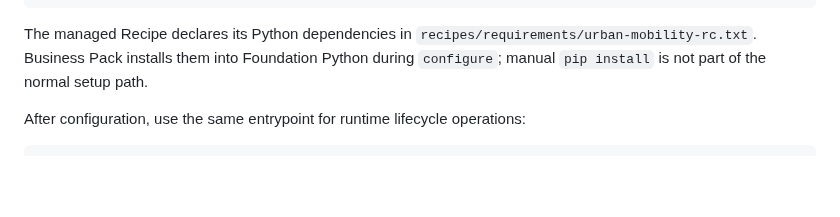
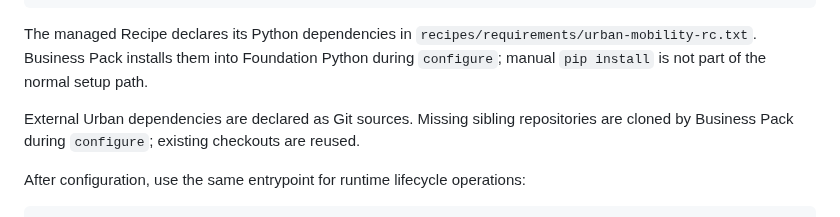
Before and after one commit to hakoniwalab/hakoniwa-urban-mobility, a Markdown page: recipes/README.md, the part around the change. Rendered like a GitHub page; blank space fills up the shorter version.

Commit message:
Document Git-backed Urban dependencies

```diff
--- a/recipes/README.md
+++ b/recipes/README.md
@@ -25,6 +25,10 @@ The managed Recipe declares its Python dependencies in
 `recipes/requirements/urban-mobility-rc.txt`. Business Pack installs them
 into Foundation Python during `configure`; manual `pip install` is not part
 of the normal setup path.
+
+External Urban dependencies are declared as Git sources. Missing sibling
+repositories are cloned by Business Pack during `configure`; existing
+checkouts are reused.
 
 After configuration, use the same entrypoint for runtime lifecycle operations:
 
```
